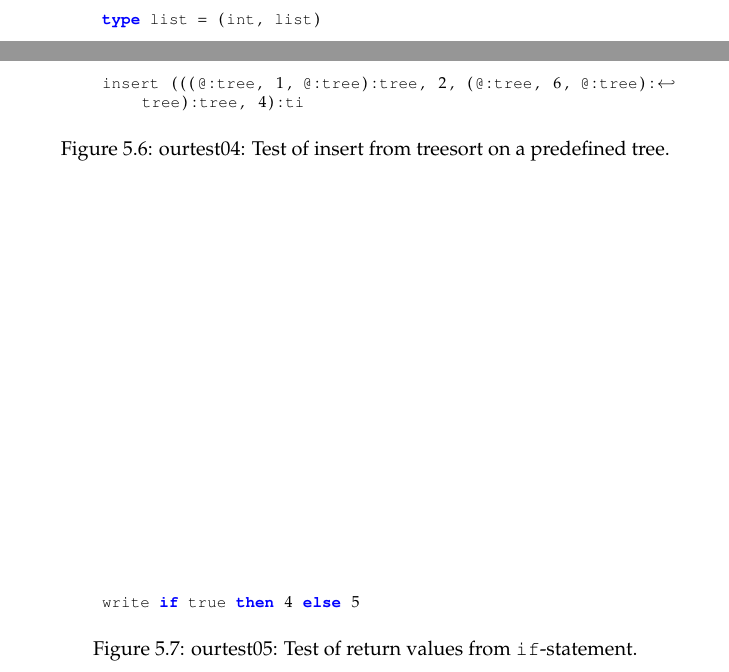
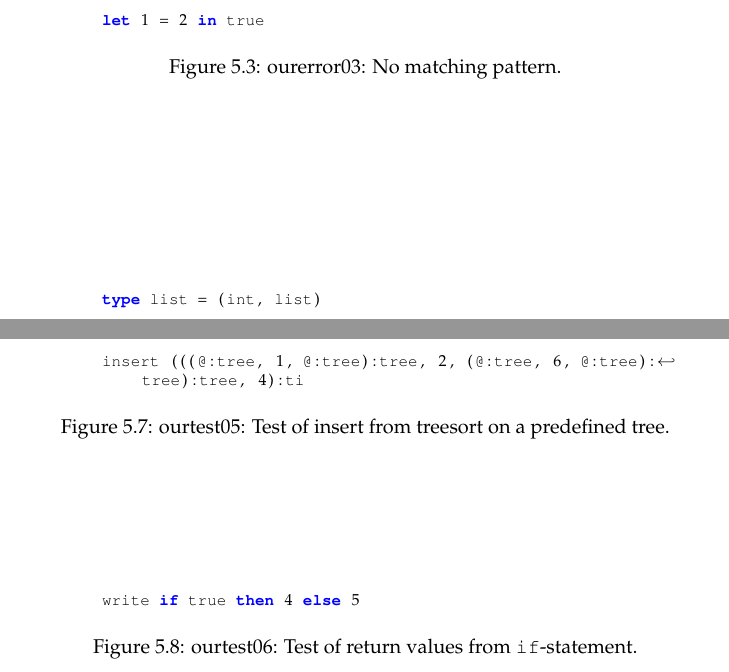
Before and after one commit to Eckankar/G-opgave, a LaTeX thesis (G/rapport/root.tex, which reads G/rapport/tests.tex): two parts of pages 10 and 11 of 11, joined at a grey line, cut at the place of the change. Compiled offline with pdfLaTeX.

Commit message:
mere pis

```diff
--- a/G/rapport/tests.tex
+++ b/G/rapport/tests.tex
@@ -25,6 +25,15 @@ shown in captions.
     \end{lstlisting}
     \label{fig:tests:error02}
     \caption{ourerror02: Function body uses an undeclared variable.}
+\end{figure}
+
+\begin{figure}
+    \centering
+    \begin{lstlisting}
+        let 1 = 2 in true
+    \end{lstlisting}
+    \label{fig:tests:error03}
+    \caption{ourerror03: No matching pattern.}
 \end{figure}
 
 
@@ -114,7 +123,7 @@ target register.
         insert (((@:tree, 1, @:tree):tree, 2, (@:tree, 6, @:tree):tree):tree, 4):ti
     \end{lstlisting}
     \label{fig:tests:test04}
-    \caption{ourtest04: Test of insert from treesort on a predefined tree.}
+    \caption{ourtest05: Test of insert from treesort on a predefined tree.}
 \end{figure}
 
 \begin{figure}
@@ -123,5 +132,5 @@ target register.
         write if true then 4 else 5
     \end{lstlisting}
     \label{fig:tests:test05}
-    \caption{ourtest05: Test of return values from \texttt{if}-statement.}
+    \caption{ourtest06: Test of return values from \texttt{if}-statement.}
 \end{figure}
```
